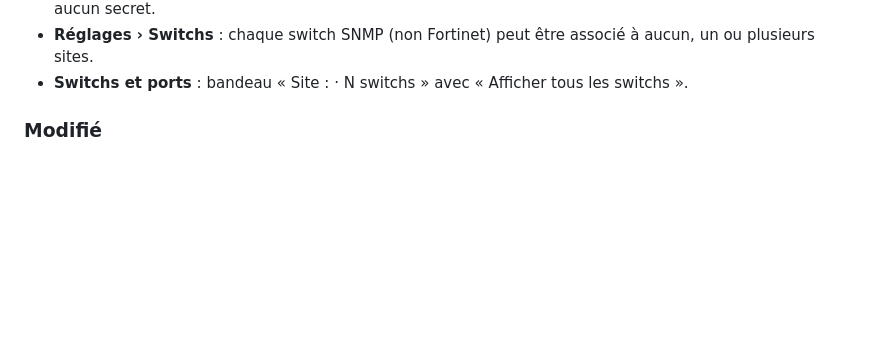
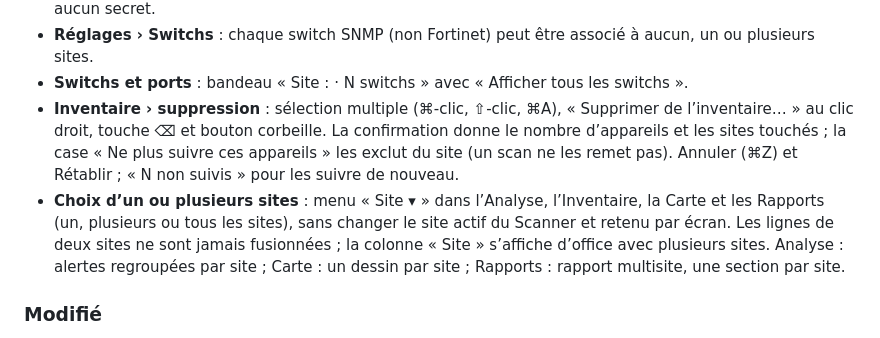
Before and after one commit to mdany75/NetScope, a Markdown page: CHANGELOG.md, the part around the change. GitHub-like rendering; blank space fills up the shorter version.

```diff
--- a/CHANGELOG.md
+++ b/CHANGELOG.md
@@ -30,6 +30,16 @@ chaque fois, et deux sites ne se mélangent plus, même sur les mêmes plages IP
   plusieurs sites.
 - **Switchs et ports** : bandeau « Site : <nom> · N switchs » avec « Afficher tous les
   switchs ».
+- **Inventaire › suppression** : sélection multiple (⌘-clic, ⇧-clic, ⌘A), « Supprimer de
+  l’inventaire… » au clic droit, touche ⌫ et bouton corbeille. La confirmation donne le nombre
+  d’appareils et les sites touchés ; la case « Ne plus suivre ces appareils » les exclut du site
+  (un scan ne les remet pas). Annuler (⌘Z) et Rétablir ; « N non suivis » pour les suivre de
+  nouveau.
+- **Choix d’un ou plusieurs sites** : menu « Site ▾ » dans l’Analyse, l’Inventaire, la Carte et
+  les Rapports (un, plusieurs ou tous les sites), sans changer le site actif du Scanner et
+  retenu par écran. Les lignes de deux sites ne sont jamais fusionnées ; la colonne « Site »
+  s’affiche d’office avec plusieurs sites. Analyse : alertes regroupées par site ; Carte : un
+  dessin par site ; Rapports : rapport multisite, une section par site.
 
 ### Modifié
 - **Barre latérale** : la section « Sites » remplace « Plages enregistrées » ; le site actif y
```
Also changed, not shown: README.md (+1 -1 lines), docs/A-FAIRE.md (+10 -3 lines), docs/capture.png.
